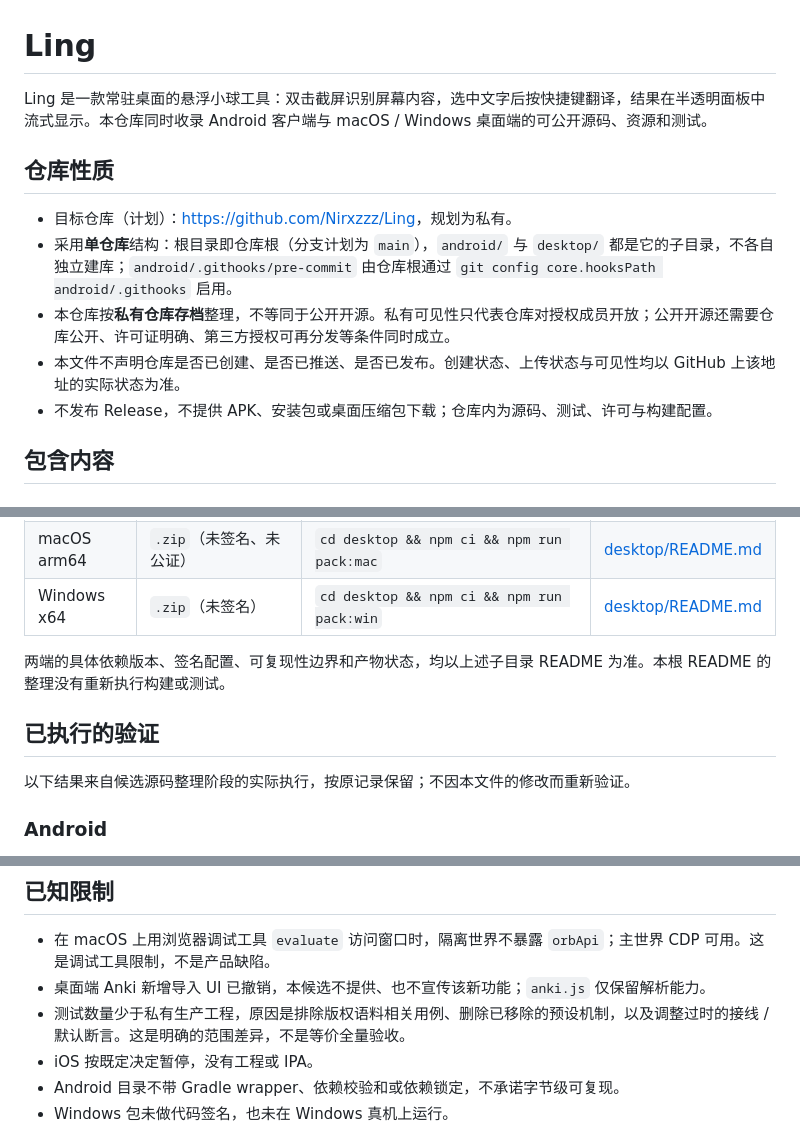
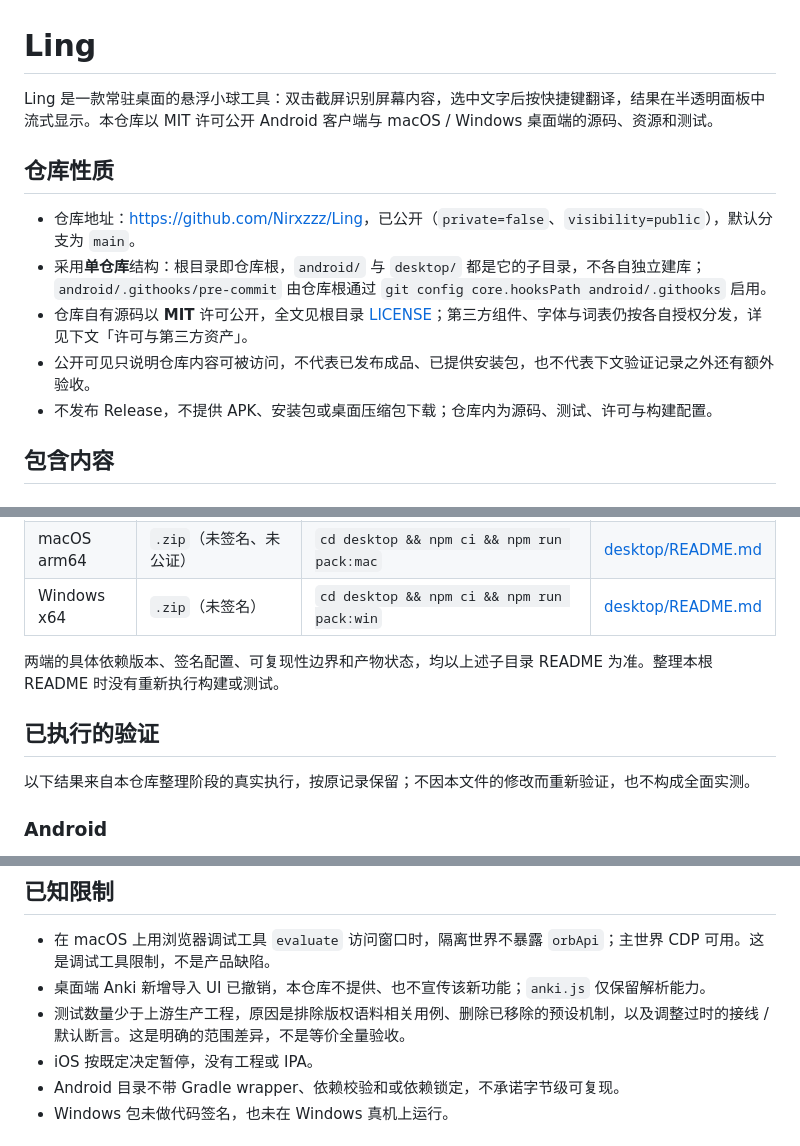
Before and after one commit to Nirxzzz/Ling, a Markdown page: README.md, 3 parts joined by grey strips. Drawn GitHub-style.

Commit message:
Document public MIT source repository

```diff
--- a/README.md
+++ b/README.md
@@ -1,13 +1,13 @@
 # Ling
 
-Ling 是一款常驻桌面的悬浮小球工具：双击截屏识别屏幕内容，选中文字后按快捷键翻译，结果在半透明面板中流式显示。本仓库同时收录 Android 客户端与 macOS / Windows 桌面端的可公开源码、资源和测试。
+Ling 是一款常驻桌面的悬浮小球工具：双击截屏识别屏幕内容，选中文字后按快捷键翻译，结果在半透明面板中流式显示。本仓库以 MIT 许可公开 Android 客户端与 macOS / Windows 桌面端的源码、资源和测试。
 
 ## 仓库性质
 
-- 目标仓库（计划）：<https://github.com/Nirxzzz/Ling>，规划为私有。
-- 采用**单仓库**结构：根目录即仓库根（分支计划为 `main`），`android/` 与 `desktop/` 都是它的子目录，不各自独立建库；`android/.githooks/pre-commit` 由仓库根通过 `git config core.hooksPath android/.githooks` 启用。
-- 本仓库按**私有仓库存档**整理，不等同于公开开源。私有可见性只代表仓库对授权成员开放；公开开源还需要仓库公开、许可证明确、第三方授权可再分发等条件同时成立。
-- 本文件不声明仓库是否已创建、是否已推送、是否已发布。创建状态、上传状态与可见性均以 GitHub 上该地址的实际状态为准。
+- 仓库地址：<https://github.com/Nirxzzz/Ling>，已公开（`private=false`、`visibility=public`），默认分支为 `main`。
+- 采用**单仓库**结构：根目录即仓库根，`android/` 与 `desktop/` 都是它的子目录，不各自独立建库；`android/.githooks/pre-commit` 由仓库根通过 `git config core.hooksPath android/.githooks` 启用。
+- 仓库自有源码以 **MIT** 许可公开，全文见根目录 [LICENSE](LICENSE)；第三方组件、字体与词表仍按各自授权分发，详见下文「许可与第三方资产」。
+- 公开可见只说明仓库内容可被访问，不代表已发布成品、已提供安装包，也不代表下文验证记录之外还有额外验收。
 - 不发布 Release，不提供 APK、安装包或桌面压缩包下载；仓库内为源码、测试、许可与构建配置。
 
 ## 包含内容
@@ -37,11 +37,11 @@ Ling 是一款常驻桌面的悬浮小球工具：双击截屏识别屏幕内容
 | macOS arm64 | `.zip`（未签名、未公证） | `cd desktop && npm ci && npm run pack:mac` | [desktop/README.md](desktop/README.md) |
 | Windows x64 | `.zip`（未签名） | `cd desktop && npm ci && npm run pack:win` | [desktop/README.md](desktop/README.md) |
 
-两端的具体依赖版本、签名配置、可复现性边界和产物状态，均以上述子目录 README 为准。本根 README 的整理没有重新执行构建或测试。
+两端的具体依赖版本、签名配置、可复现性边界和产物状态，均以上述子目录 README 为准。整理本根 README 时没有重新执行构建或测试。
 
 ## 已执行的验证
 
-以下结果来自候选源码整理阶段的实际执行，按原记录保留；不因本文件的修改而重新验证。
+以下结果来自本仓库整理阶段的真实执行，按原记录保留；不因本文件的修改而重新验证，也不构成全面实测。
 
 ### Android
 
@@ -64,8 +64,8 @@ Ling 是一款常驻桌面的悬浮小球工具：双击截屏识别屏幕内容
 ## 已知限制
 
 - 在 macOS 上用浏览器调试工具 `evaluate` 访问窗口时，隔离世界不暴露 `orbApi`；主世界 CDP 可用。这是调试工具限制，不是产品缺陷。
-- 桌面端 Anki 新增导入 UI 已撤销，本候选不提供、也不宣传该新功能；`anki.js` 仅保留解析能力。
-- 测试数量少于私有生产工程，原因是排除版权语料相关用例、删除已移除的预设机制，以及调整过时的接线 / 默认断言。这是明确的范围差异，不是等价全量验收。
+- 桌面端 Anki 新增导入 UI 已撤销，本仓库不提供、也不宣传该新功能；`anki.js` 仅保留解析能力。
+- 测试数量少于上游生产工程，原因是排除版权语料相关用例、删除已移除的预设机制，以及调整过时的接线 / 默认断言。这是明确的范围差异，不是等价全量验收。
 - iOS 按既定决定暂停，没有工程或 IPA。
 - Android 目录不带 Gradle wrapper、依赖校验和或依赖锁定，不承诺字节级可复现。
 - Windows 包未做代码签名，也未在 Windows 真机上运行。
```
Also changed, not shown: other parts of README.md (+1 -1 lines).
